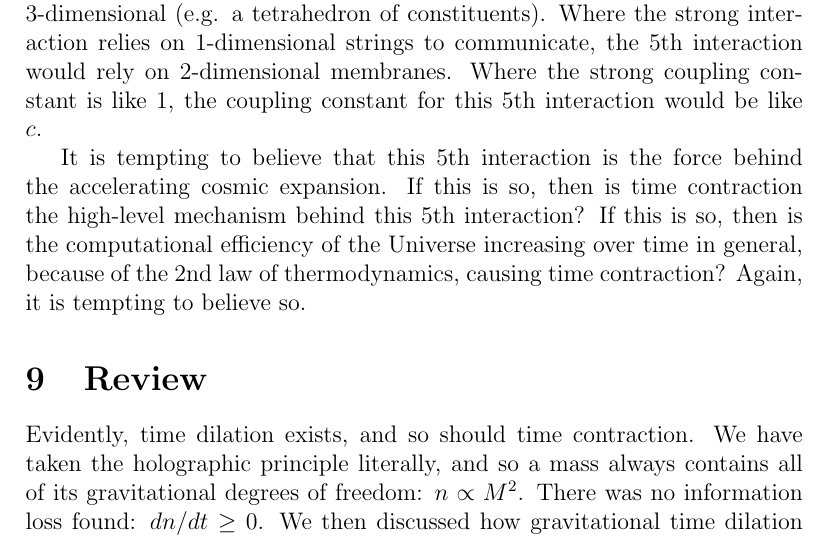
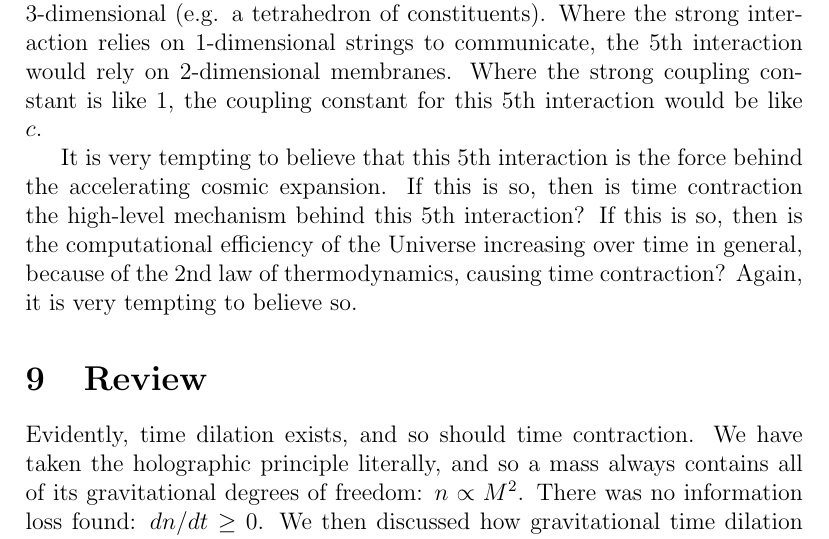
Before and after one commit to sjhalayka/papers, a LaTeX paper (anisotropic gravitation/bezier_escape.tex): part of page 7 of 8, cut so that both start at the same text. Compiled offline with pdfLaTeX.

Commit message:
Add files via upload

```diff
--- a/anisotropic gravitation/bezier_escape.tex
+++ b/anisotropic gravitation/bezier_escape.tex
@@ -245,10 +245,14 @@ Where the strong coupling constant is like $1$, the coupling constant for this $
 
 %If this $5$th interaction exists, then does it require 2 new compact dimensions in superstring theory?
 
-It is tempting to believe that this $5$th interaction is the force behind the accelerating cosmic expansion.
+It is very tempting to believe that this $5$th interaction is the force behind the accelerating cosmic expansion.
 If this is so, then is time contraction the high-level mechanism behind this $5$th interaction?
 If this is so, then is the computational efficiency of the Universe increasing over time in general, because of the $2$nd law of thermodynamics, causing time contraction?
-Again, it is tempting to believe so.
+Again, it is very tempting to believe so.
+
+
+
+
 %It surely seems so, anyway.
 %Would there be 3 large + 8 small spatial dimensions, plus 1 temporal dimension, adding up to 12 dimensions altogether?
 
```
Also changed, not shown: anisotropic gravitation/bezier_escape.pdf, 1 other file.
